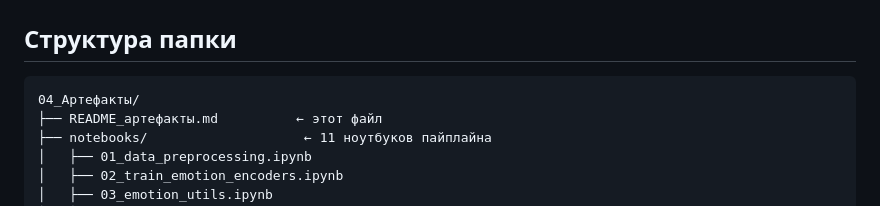
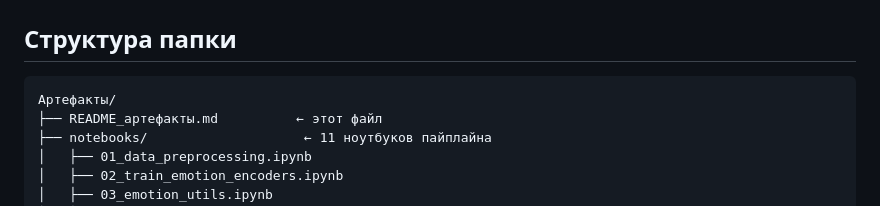
Before and after one commit to Katrin-Pochtar/The-Uncanny-Valley, a Markdown page: README_артефакты.md, the part around the change. Rendered like a GitHub page.

Commit message:
Correct folder name in README_артефакты.md
Update folder structure to remove leading number from 'Артефакты' directory.

````diff
--- a/README_артефакты.md
+++ b/README_артефакты.md
@@ -36,7 +36,7 @@
 ## Структура папки
 
 ```
-04_Артефакты/
+Артефакты/
 ├── README_артефакты.md          ← этот файл
 ├── notebooks/                    ← 11 ноутбуков пайплайна
 │   ├── 01_data_preprocessing.ipynb
````
